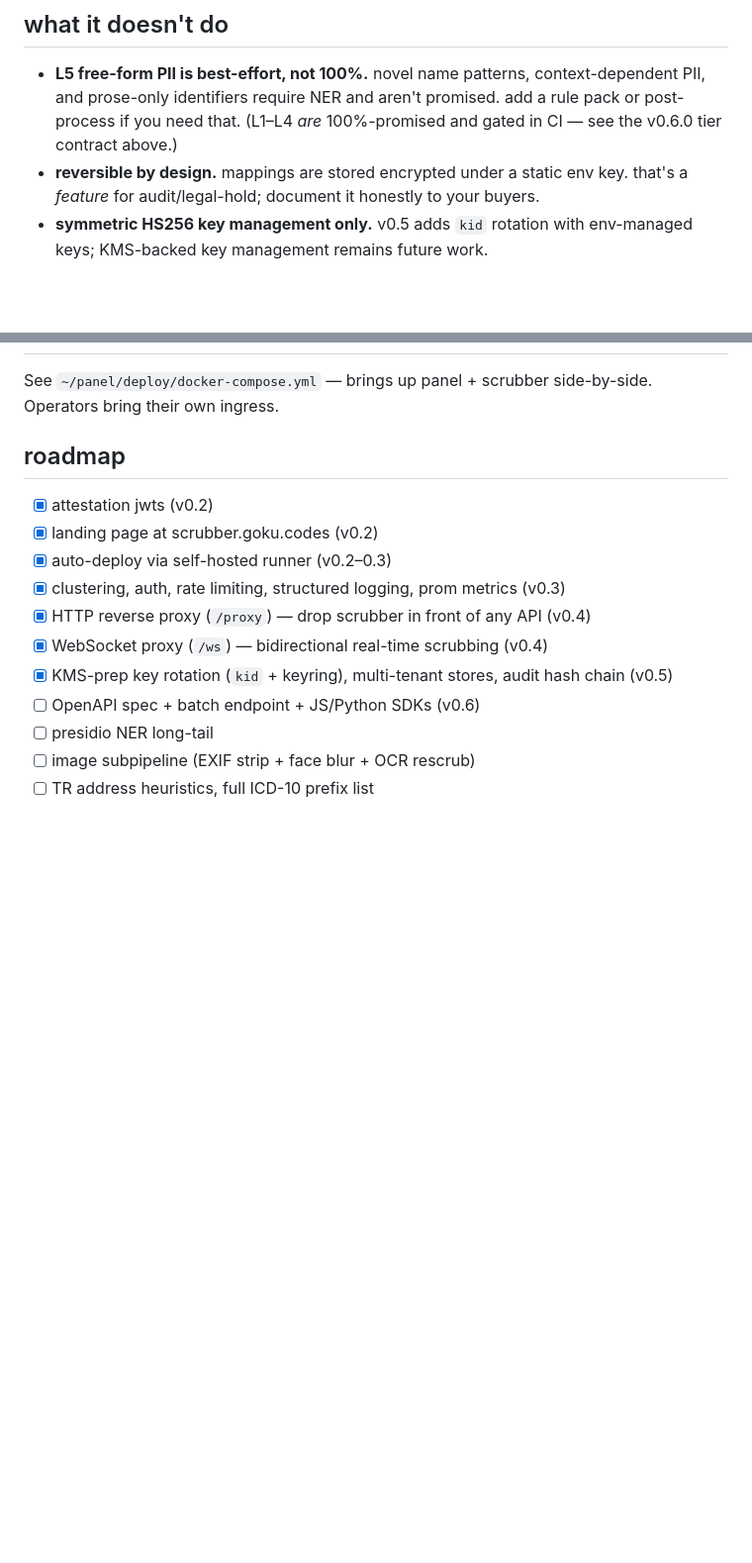
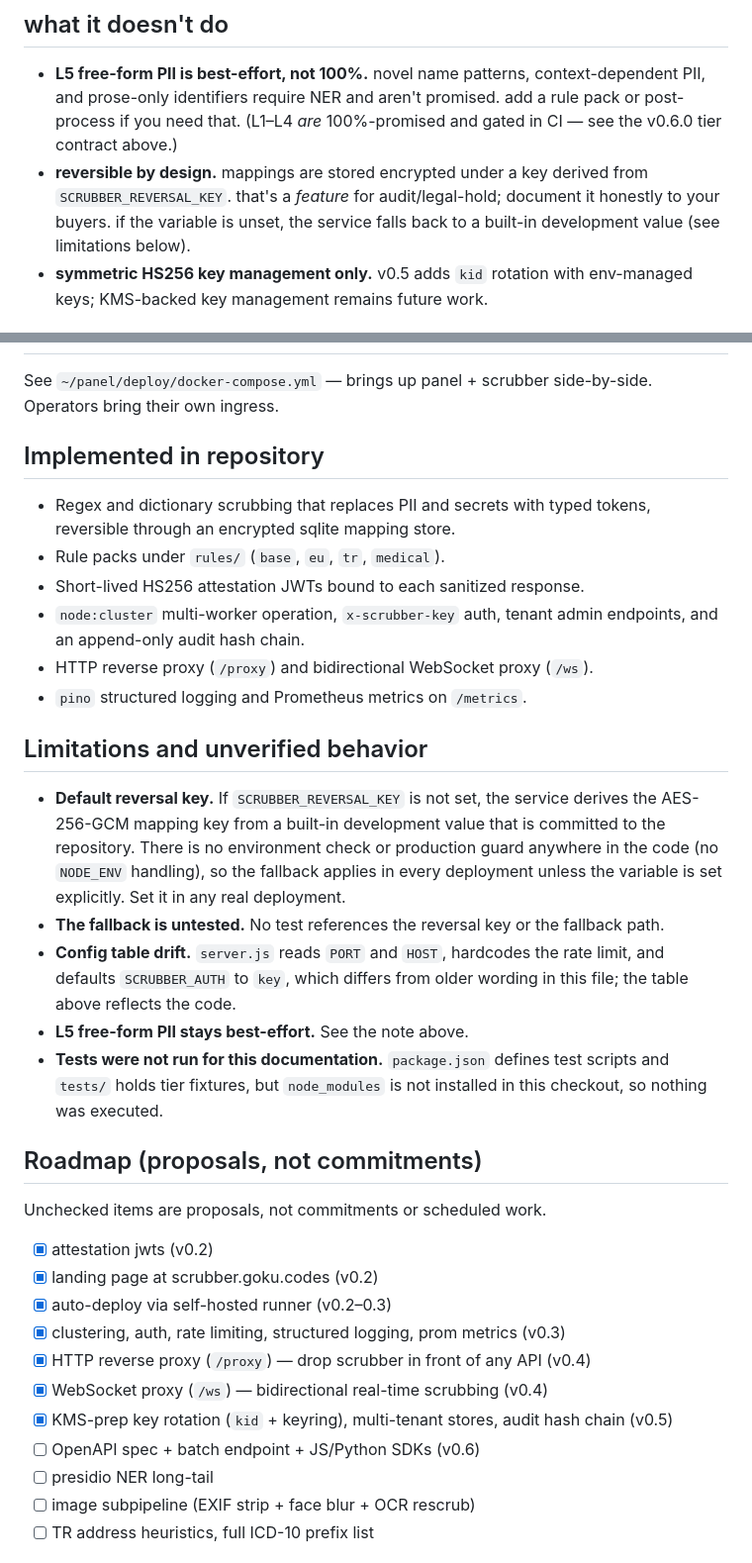
Before and after one commit to UltraInstinct0x/scrubber-proxy, a Markdown page: README.md, 2 parts joined by grey strips. Shown at 99% size. Rendered like a GitHub page; blank space fills up the shorter version.

Commit message:
docs: disclose default reversal key fallback and correct config table

```diff
--- a/README.md
+++ b/README.md
@@ -11,7 +11,7 @@ POST text or an agent trace; returns the same body with PII/secrets replaced by
 ## what it doesn't do
 
 - **L5 free-form PII is best-effort, not 100%.** novel name patterns, context-dependent PII, and prose-only identifiers require NER and aren't promised. add a rule pack or post-process if you need that. (L1–L4 *are* 100%-promised and gated in CI — see the v0.6.0 tier contract above.)
-- **reversible by design.** mappings are stored encrypted under a static env key. that's a *feature* for audit/legal-hold; document it honestly to your buyers.
+- **reversible by design.** mappings are stored encrypted under a key derived from `SCRUBBER_REVERSAL_KEY`. that's a *feature* for audit/legal-hold; document it honestly to your buyers. if the variable is unset, the service falls back to a built-in development value (see limitations below).
 - **symmetric HS256 key management only.** v0.5 adds `kid` rotation with env-managed keys; KMS-backed key management remains future work.
 
 ## attestation tokens (v0.2)
@@ -195,7 +195,26 @@ Public via nginx: `~/bin/add-vhost.sh scrubber 3017` → https://scrubber.goku.c
 
 See `~/panel/deploy/docker-compose.yml` — brings up panel + scrubber side-by-side. Operators bring their own ingress.
 
-## roadmap
+## Implemented in repository
+
+- Regex and dictionary scrubbing that replaces PII and secrets with typed tokens, reversible through an encrypted sqlite mapping store.
+- Rule packs under `rules/` (`base`, `eu`, `tr`, `medical`).
+- Short-lived HS256 attestation JWTs bound to each sanitized response.
+- `node:cluster` multi-worker operation, `x-scrubber-key` auth, tenant admin endpoints, and an append-only audit hash chain.
+- HTTP reverse proxy (`/proxy`) and bidirectional WebSocket proxy (`/ws`).
+- `pino` structured logging and Prometheus metrics on `/metrics`.
+
+## Limitations and unverified behavior
+
+- **Default reversal key.** If `SCRUBBER_REVERSAL_KEY` is not set, the service derives the AES-256-GCM mapping key from a built-in development value that is committed to the repository. There is no environment check or production guard anywhere in the code (no `NODE_ENV` handling), so the fallback applies in every deployment unless the variable is set explicitly. Set it in any real deployment.
+- **The fallback is untested.** No test references the reversal key or the fallback path.
+- **Config table drift.** `server.js` reads `PORT` and `HOST`, hardcodes the rate limit, and defaults `SCRUBBER_AUTH` to `key`, which differs from older wording in this file; the table above reflects the code.
+- **L5 free-form PII stays best-effort.** See the note above.
+- **Tests were not run for this documentation.** `package.json` defines test scripts and `tests/` holds tier fixtures, but `node_modules` is not installed in this checkout, so nothing was executed.
+
+## Roadmap (proposals, not commitments)
+
+Unchecked items are proposals, not commitments or scheduled work.
 
 - [x] attestation jwts (v0.2)
 - [x] landing page at scrubber.goku.codes (v0.2)
```
Also changed, not shown: other parts of README.md (+6 -6 lines).
